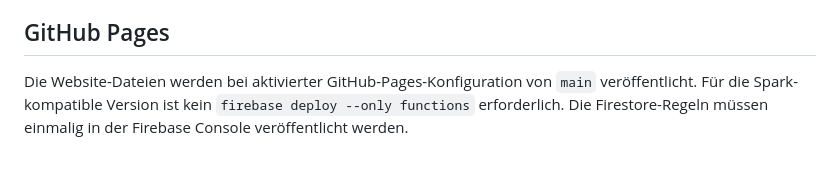
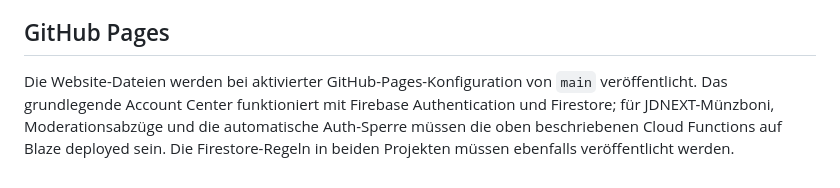
Before and after one commit to HannoNuppi/Tobiservices-Account, a Markdown page: README.md, the part around the change. GitHub-like rendering.

Commit message:
Clarify deployment requirement for JDNEXT moderation

```diff
--- a/README.md
+++ b/README.md
@@ -89,4 +89,4 @@ GitHub Pages liefert statische Dateien aus. Ein clientseitiger Beta-Bildschirm i
 
 ## GitHub Pages
 
-Die Website-Dateien werden bei aktivierter GitHub-Pages-Konfiguration von `main` veröffentlicht. Für die Spark-kompatible Version ist kein `firebase deploy --only functions` erforderlich. Die Firestore-Regeln müssen einmalig in der Firebase Console veröffentlicht werden.
+Die Website-Dateien werden bei aktivierter GitHub-Pages-Konfiguration von `main` veröffentlicht. Das grundlegende Account Center funktioniert mit Firebase Authentication und Firestore; für JDNEXT-Münzboni, Moderationsabzüge und die automatische Auth-Sperre müssen die oben beschriebenen Cloud Functions auf Blaze deployed sein. Die Firestore-Regeln in beiden Projekten müssen ebenfalls veröffentlicht werden.
```
